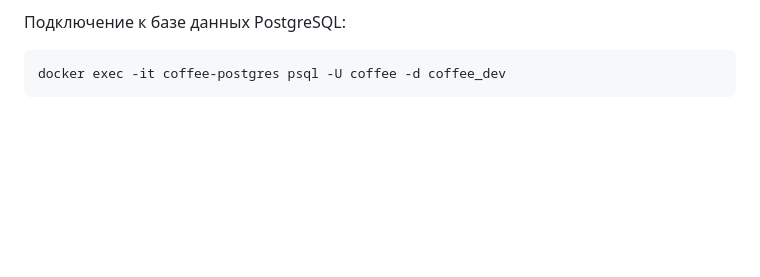
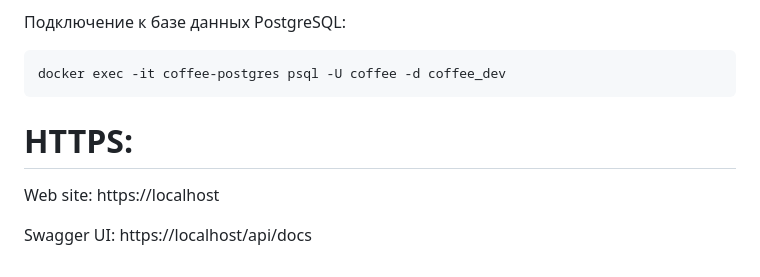
Before and after one commit to pomellonn/coffee_shop_web_site, a Markdown page: README.md, the part around the change. Drawn GitHub-style; blank space fills up the shorter version.

````diff
--- a/README.md
+++ b/README.md
@@ -111,3 +111,11 @@ Backend доступен по адресу: http://localhost:8000
 ```
 docker exec -it coffee-postgres psql -U coffee -d coffee_dev
 ```
+
+
+# HTTPS:
+Web site:
+https://localhost
+
+Swagger UI:
+https://localhost/api/docs
````
